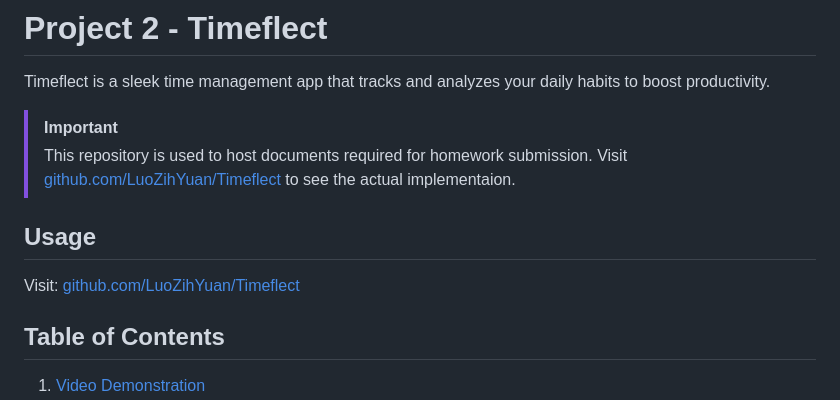
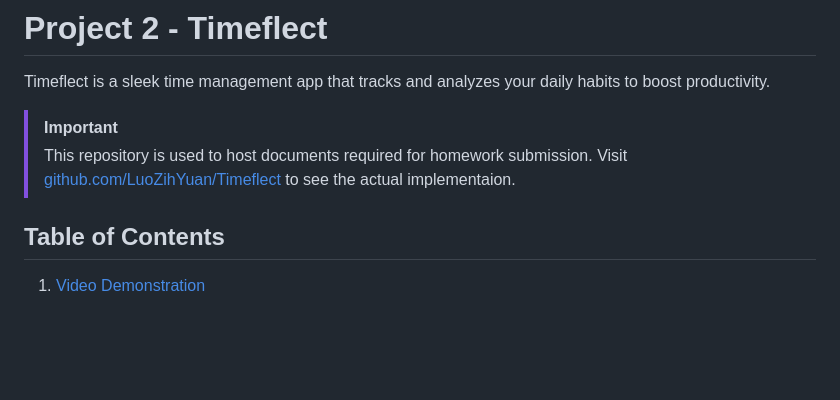
Before and after one commit to LuoZihYuan/NEU_CS5010_Programming-Design-Paradigm, a Markdown page: Project 2/README.md, the part around the change. GitHub-like rendering; blank space fills up the shorter version.

Commit message:
:memo: doc(README): remove duplicate contents

```diff
--- a/Project 2/README.md
+++ b/Project 2/README.md
@@ -4,9 +4,6 @@ Timeflect is a sleek time management app that tracks and analyzes your daily hab
 > [!IMPORTANT]
 >
 > This repository is used to host documents required for homework submission. Visit [github.com/LuoZihYuan/Timeflect](https://github.com/LuoZihYuan/Timeflect) to see the actual implementaion.
-
-## Usage
-Visit:  [github.com/LuoZihYuan/Timeflect](https://github.com/LuoZihYuan/Timeflect)
 
 ## Table of Contents
 1. [Video Demonstration](#video-introduction)
```
